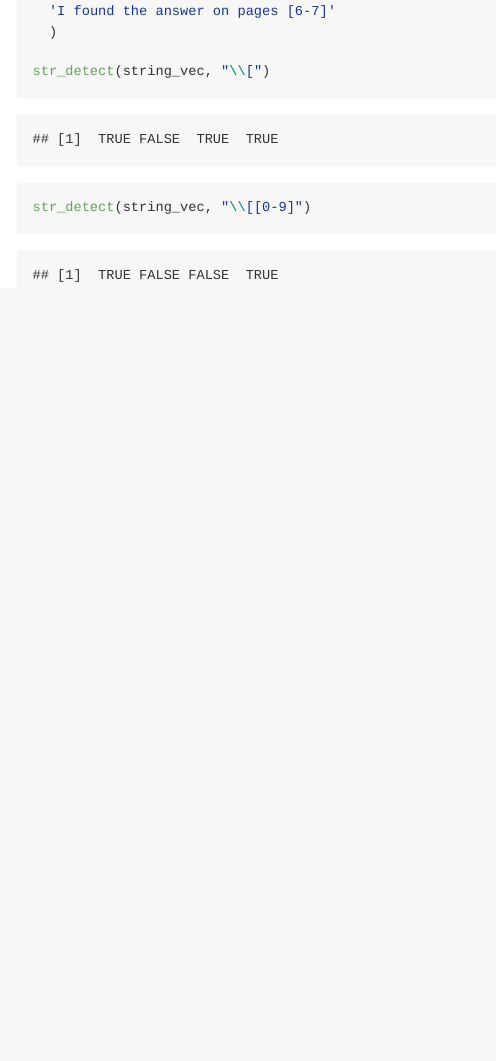
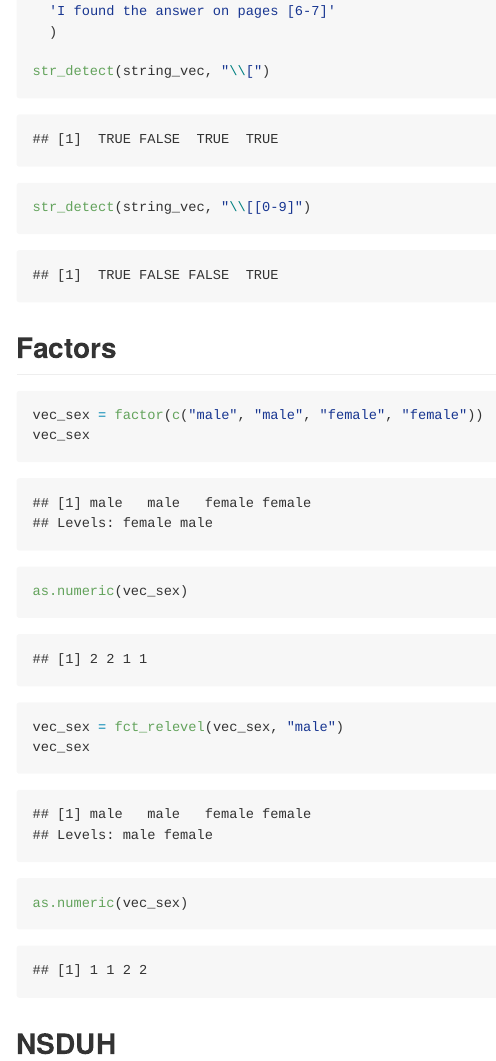
Before and after one commit to skulali/data_wrangling_ii, an R Markdown document (strings_and_factors.Rmd): the page in a window 1100 px wide, from 3370 px down. The pictures show the output file strings_and_factors.md that the author committed with the source, drawn offline in the style of GitHub.

Commit message:
factors ...

````diff
--- a/strings_and_factors.Rmd
+++ b/strings_and_factors.Rmd
@@ -107,3 +107,19 @@ string_vec = c(
 str_detect(string_vec, "\\[")
 str_detect(string_vec, "\\[[0-9]")
 ```
+
+## Factors
+
+```{r}
+vec_sex = factor(c("male", "male", "female", "female"))
+vec_sex
+
+as.numeric(vec_sex)
+
+vec_sex = fct_relevel(vec_sex, "male")
+vec_sex
+
+as.numeric(vec_sex)
+```
+
+## NSDUH
````
Also changed, not shown: strings_and_factors.md.
